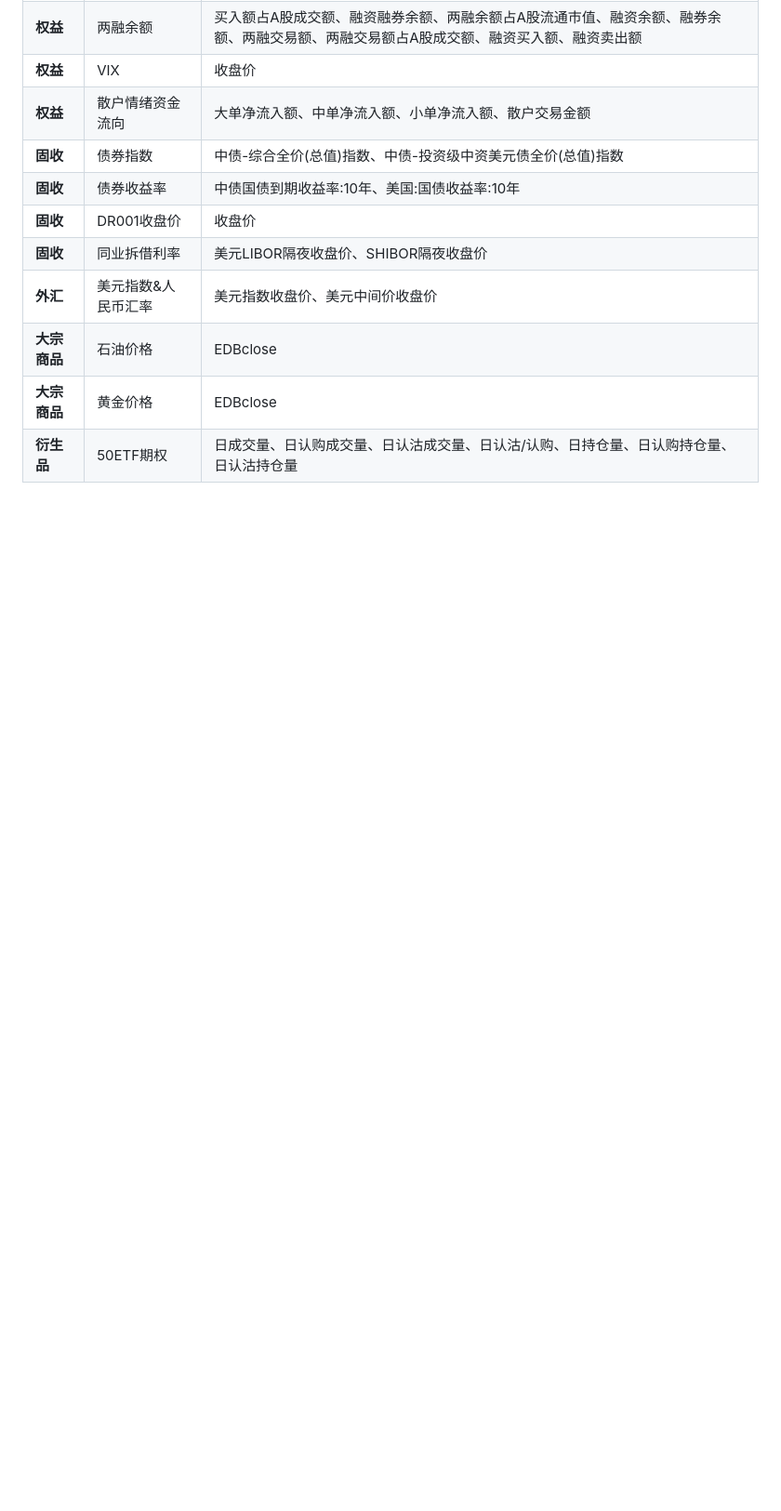
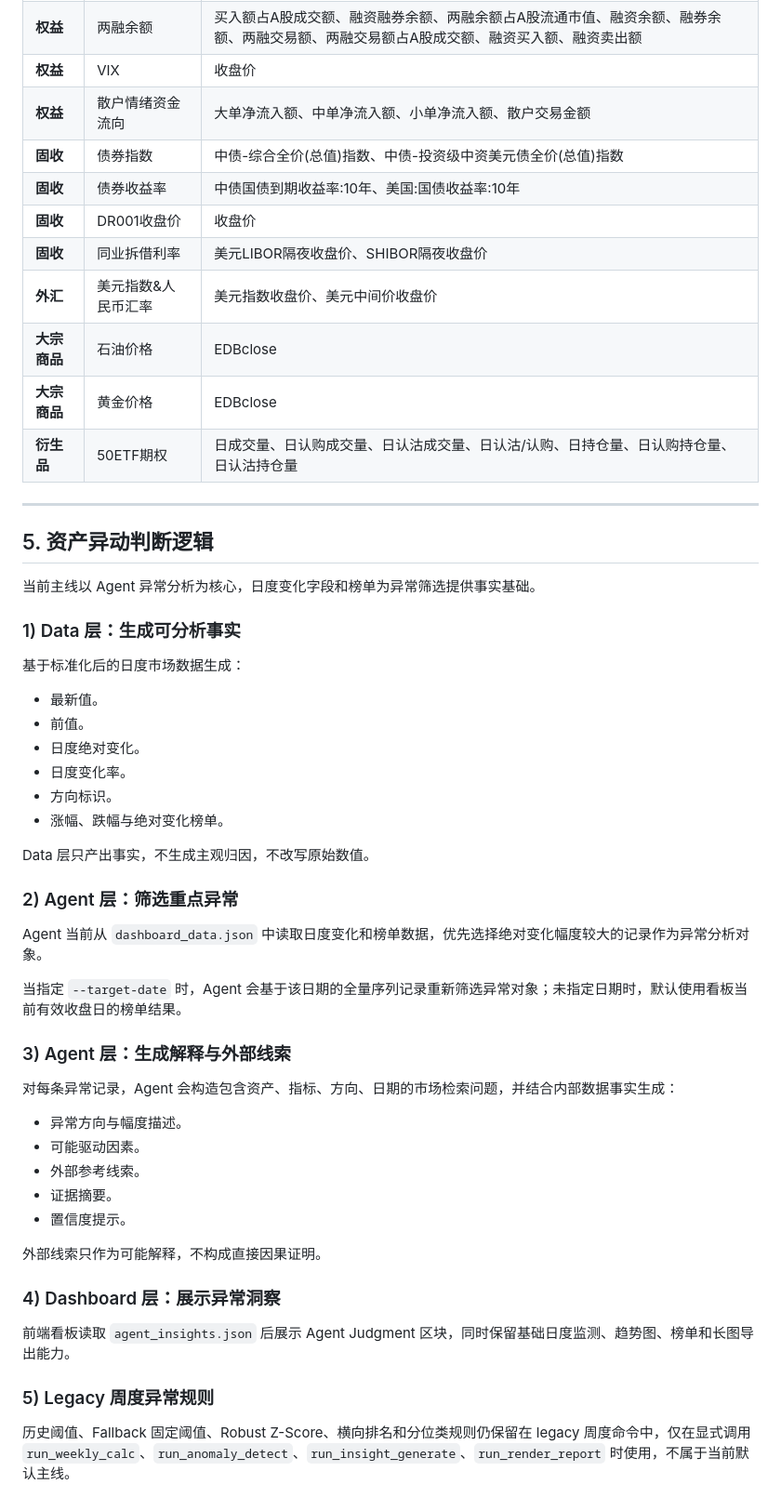
Before and after one commit to sia-rgb/market-insight-agent, a Markdown page: README.md, the part around one of its changes. Shown at 93% size. Rendered like a GitHub page; blank space fills up the shorter version.

```diff
--- a/README.md
+++ b/README.md
@@ -139,3 +117,41 @@ python -m src.main run_render_report --insights artifacts/report_insights.json -
 | **大宗商品** | 石油价格 | EDBclose |
 | **大宗商品** | 黄金价格 | EDBclose |
 | **衍生品** | 50ETF期权 | 日成交量、日认购成交量、日认沽成交量、日认沽/认购、日持仓量、日认购持仓量、日认沽持仓量 |
+
+---
+
+## 5. 资产异动判断逻辑
+
+当前主线以 Agent 异常分析为核心，日度变化字段和榜单为异常筛选提供事实基础。
+
+### 1) Data 层：生成可分析事实
+基于标准化后的日度市场数据生成：
+- 最新值。
+- 前值。
+- 日度绝对变化。
+- 日度变化率。
+- 方向标识。
+- 涨幅、跌幅与绝对变化榜单。
+
+Data 层只产出事实，不生成主观归因，不改写原始数值。
+
+### 2) Agent 层：筛选重点异常
+Agent 当前从 `dashboard_data.json` 中读取日度变化和榜单数据，优先选择绝对变化幅度较大的记录作为异常分析对象。
+
+当指定 `--target-date` 时，Agent 会基于该日期的全量序列记录重新筛选异常对象；未指定日期时，默认使用看板当前有效收盘日的榜单结果。
+
+### 3) Agent 层：生成解释与外部线索
+对每条异常记录，Agent 会构造包含资产、指标、方向、日期的市场检索问题，并结合内部数据事实生成：
+- 异常方向与幅度描述。
+- 可能驱动因素。
+- 外部参考线索。
+- 证据摘要。
+- 置信度提示。
+
+外部线索只作为可能解释，不构成直接因果证明。
+
+### 4) Dashboard 层：展示异常洞察
+前端看板读取 `agent_insights.json` 后展示 Agent Judgment 区块，同时保留基础日度监测、趋势图、榜单和长图导出能力。
+
+### 5) Legacy 周度异常规则
+历史阈值、Fallback 固定阈值、Robust Z-Score、横向排名和分位类规则仍保留在 legacy 周度命令中，仅在显式调用 `run_weekly_calc`、`run_anomaly_detect`、`run_insight_generate`、`run_render_report` 时使用，不属于当前默认主线。
```
Also changed, not shown: other parts of README.md (+40 -62 lines).
